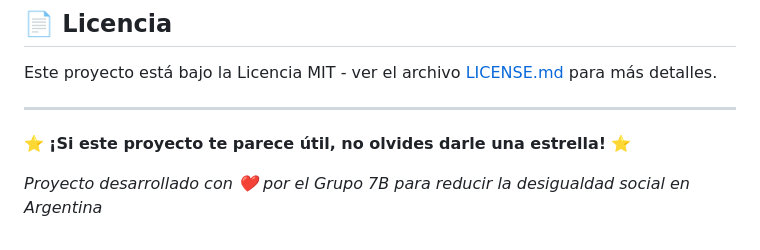
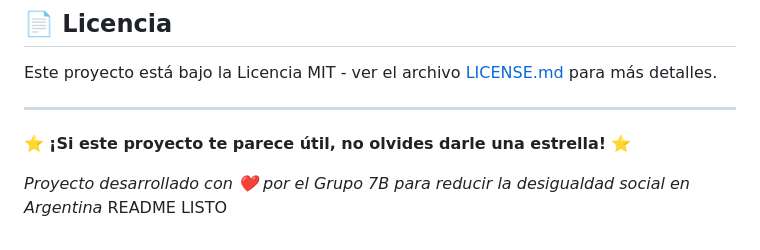
Before and after one commit to ladyrut/Primer-trabajo, a Markdown page: README.md, the part around the change. Rendered like a GitHub page.

Commit message:
README LISTO

```diff
--- a/README.md
+++ b/README.md
@@ -142,3 +142,4 @@ Este proyecto está bajo la Licencia MIT - ver el archivo [LICENSE.md](LICENSE.m
 ⭐ **¡Si este proyecto te parece útil, no olvides darle una estrella!** ⭐
 
 *Proyecto desarrollado con ❤️ por el Grupo 7B para reducir la desigualdad social en Argentina*
+README LISTO
```
